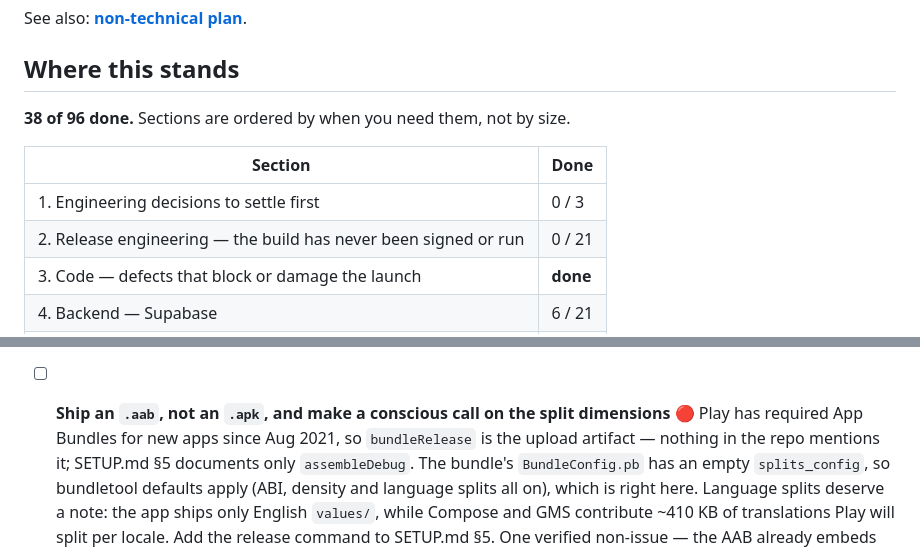
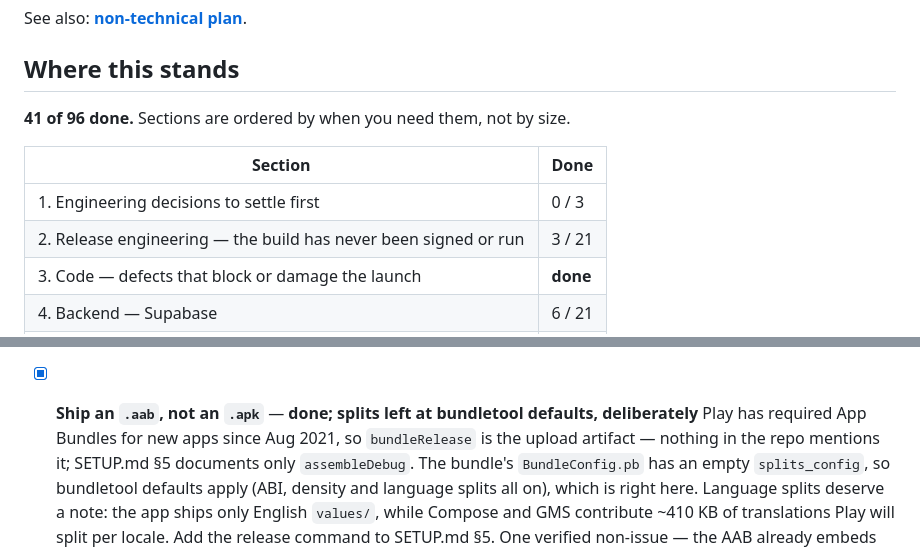
Before and after one commit to ideaconnect/whaaack, a Markdown page: docs/GO-TO-PRODUCTION-TECHNICAL.md, 2 parts joined by grey strips. Drawn GitHub-style.

```diff
--- a/docs/GO-TO-PRODUCTION-TECHNICAL.md
+++ b/docs/GO-TO-PRODUCTION-TECHNICAL.md
@@ -16,12 +16,12 @@ See also: **[non-technical plan](GO-TO-PRODUCTION-NON-TECHNICAL.md)**.
 
 ## Where this stands
 
-**38 of 96 done.** Sections are ordered by when you need them, not by size.
+**41 of 96 done.** Sections are ordered by when you need them, not by size.
 
 | Section | Done |
 | --- | --- |
 | 1. Engineering decisions to settle first | 0 / 3 |
-| 2. Release engineering — the build has never been signed or run | 0 / 21 |
+| 2. Release engineering — the build has never been signed or run | 3 / 21 |
 | 3. Code — defects that block or damage the launch | **done** |
 | 4. Backend — Supabase | 6 / 21 |
 | 5. Ads and billing — the code side | 1 / 13 |
@@ -160,7 +184,7 @@ artifact, and until there is one, nothing below it has actually been exercised.
   `whaaack://auth` deep link is a custom scheme, not an App Link, so no `assetlinks.json` is
   needed for *this* item (but see §4).
 
-- [ ] **Ship an `.aab`, not an `.apk`, and make a conscious call on the split dimensions** 🔴
+- [x] **Ship an `.aab`, not an `.apk`** — **done; splits left at bundletool defaults, deliberately**
   Play has required App Bundles for new apps since Aug 2021, so `bundleRelease` is the upload
   artifact — nothing in the repo mentions it; SETUP.md §5 documents only `assembleDebug`. The
   bundle's `BundleConfig.pb` has an empty `splits_config`, so bundletool defaults apply (ABI,
```
Also changed, not shown: other parts of docs/GO-TO-PRODUCTION-TECHNICAL.md (+46 -3 lines).
